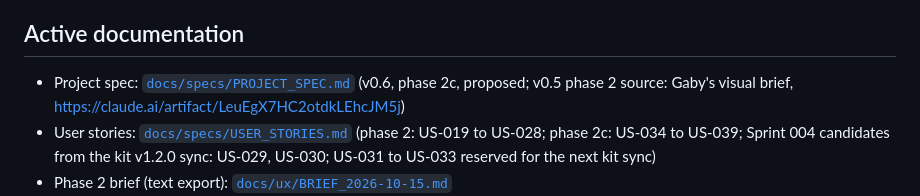
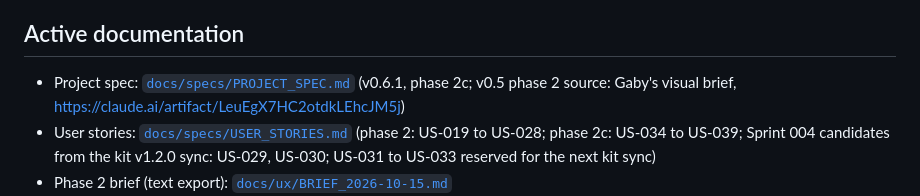
Before and after one commit to Raulc87/gaby-main-page, a Markdown page: PROJECT_CONTEXT.md, the part around the change. Drawn GitHub-style.

```diff
--- a/PROJECT_CONTEXT.md
+++ b/PROJECT_CONTEXT.md
@@ -10,7 +10,7 @@
 - Product owner / final reviewer: Human project owner
 
 ## Active documentation
-- Project spec: [`docs/specs/PROJECT_SPEC.md`](docs/specs/PROJECT_SPEC.md) (v0.6, phase 2c, proposed; v0.5 phase 2 source: Gaby's visual brief, https://claude.ai/artifact/LeuEgX7HC2otdkLEhcJM5j)
+- Project spec: [`docs/specs/PROJECT_SPEC.md`](docs/specs/PROJECT_SPEC.md) (v0.6.1, phase 2c; v0.5 phase 2 source: Gaby's visual brief, https://claude.ai/artifact/LeuEgX7HC2otdkLEhcJM5j)
 - User stories: [`docs/specs/USER_STORIES.md`](docs/specs/USER_STORIES.md) (phase 2: US-019 to US-028; phase 2c: US-034 to US-039; Sprint 004 candidates from the kit v1.2.0 sync: US-029, US-030; US-031 to US-033 reserved for the next kit sync)
 - Phase 2 brief (text export): [`docs/ux/BRIEF_2026-10-15.md`](docs/ux/BRIEF_2026-10-15.md)
 - Phase 2c source, Gaby's Sprint 003 review (StoryBrand Home dummy, funnel document, review notes; text export and the owner's decisions): [`docs/ux/BRIEF_2026-11-08_STORYBRAND.md`](docs/ux/BRIEF_2026-11-08_STORYBRAND.md)
```
Also changed, not shown: docs/specs/PROJECT_SPEC.md (+4 -4 lines).
